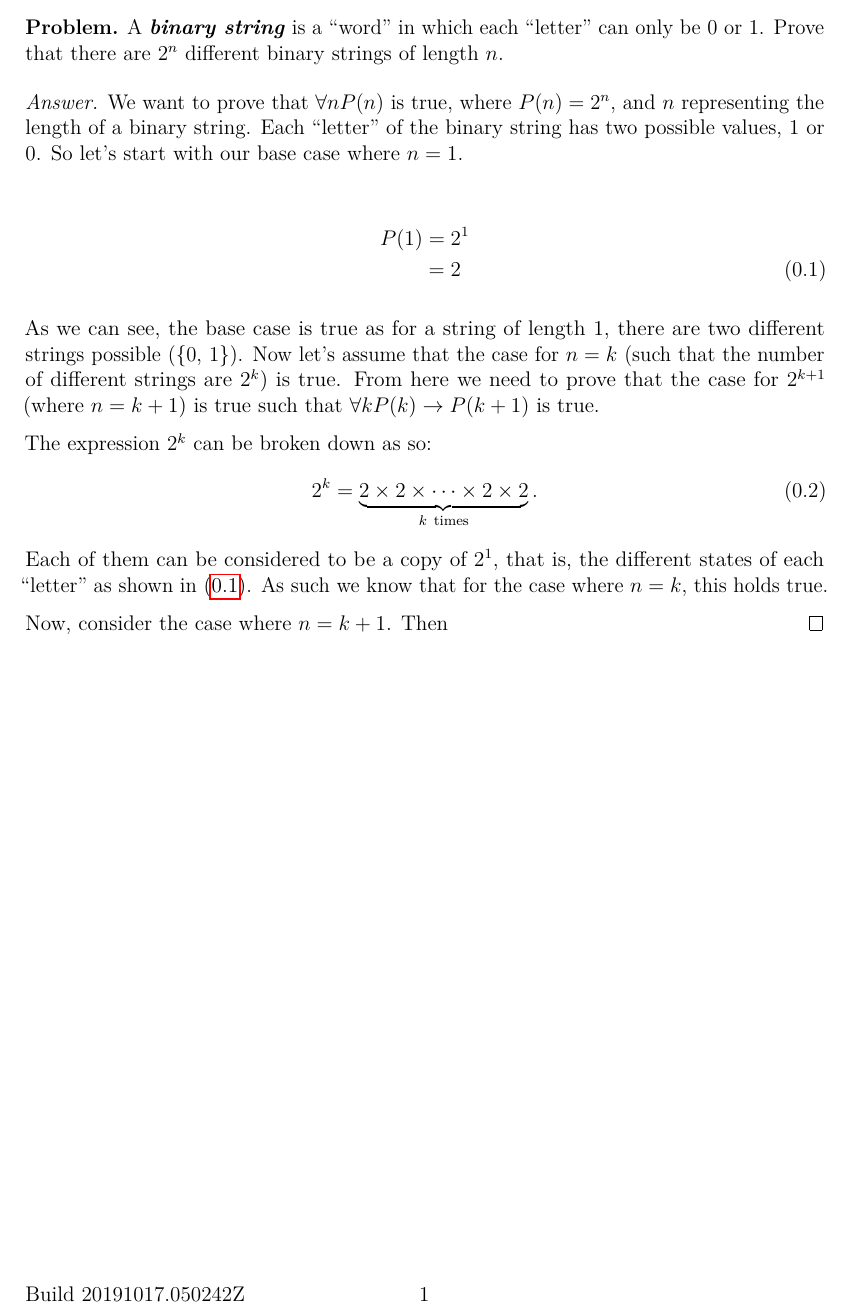
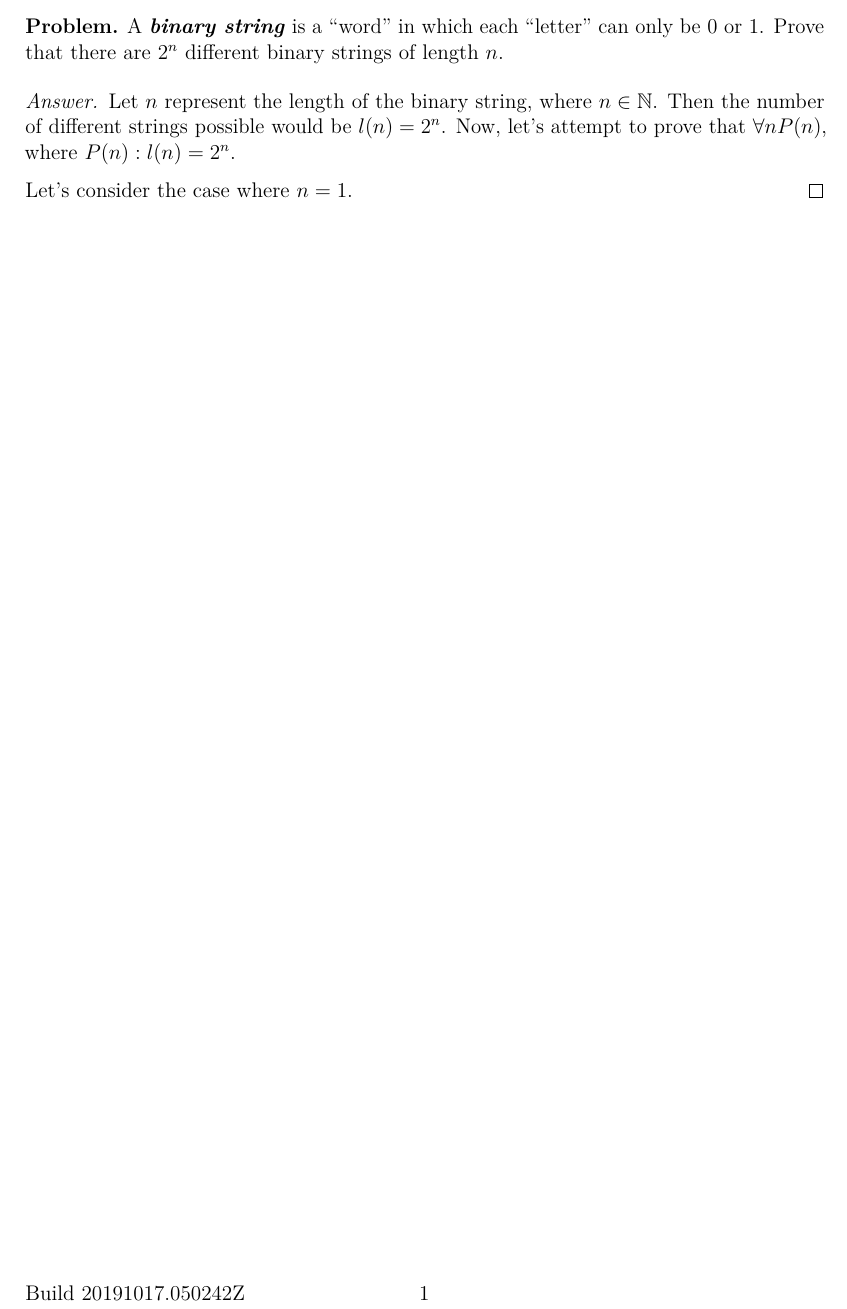
Before and after one commit to 3stantedja/aumat250-problem-proving, a LaTeX document (problem6.tex): part of the page, cut so that both start at the same text. Compiled offline with pdfLaTeX.

Commit message:
rewrite write-up 6

```diff
--- a/problem6.tex
+++ b/problem6.tex
@@ -8,21 +8,8 @@
         A \textbf{\textit{binary string}} is a “word” in which each “letter” can only be \(0\) or \(1\). Prove that there are \(2^n\) different binary strings of length \(n\).
     \end{problem}
     \begin{answer}
-        We want to prove that \(\forall n P(n)\) is true, where \(P(n) = 2^n\), and \(n\) representing the length of a binary string. Each “letter” of the binary string has two possible values, 1 or 0. So let's start with our base case where \(n = 1\).
+        Let \(n\) represent the length of the binary string, where \(n \in \mathbb{N}\). Then the number of different strings possible would be \(l(n) = 2^n\). Now, let's attempt to prove that \(\forall n P(n)\), where \(P(n): l(n) = 2^n\).
 
-        \begin{align} \label{eq:1}
-            P(1) &= 2^1 \notag \\
-            &= 2
-    	\end{align}
-
-        As we can see, the base case is true as for a string of length 1, there are two different strings possible (\{0, 1\}). Now let's assume that the case for \(n = k\) (such that the number of different strings are \(2^k\)) is true. From here we need to prove that the case for \(2^{k + 1}\) (where \(n = k + 1\)) is true such that \(\forall k P(k) \rightarrow P(k + 1)\) is true.
-
-        The expression \(2^k\) can be broken down as so:
-        \begin{equation} \label{eq:2}
-            2^k = \underbrace{2 \times 2 \times \dotsb \times 2 \times 2}_{k\ \text{times}}.
-        \end{equation}
-        Each of them can be considered to be a copy of \(2^1\), that is, the different states of each “letter” as shown in \eqref{eq:1}. As such we know that for the case where \(n = k\), this holds true.
-
-        Now, consider the case where \(n = k + 1\). Then
+        Let's consider the case where \(n = 1\).
     \end{answer}
 \end{document}
```
